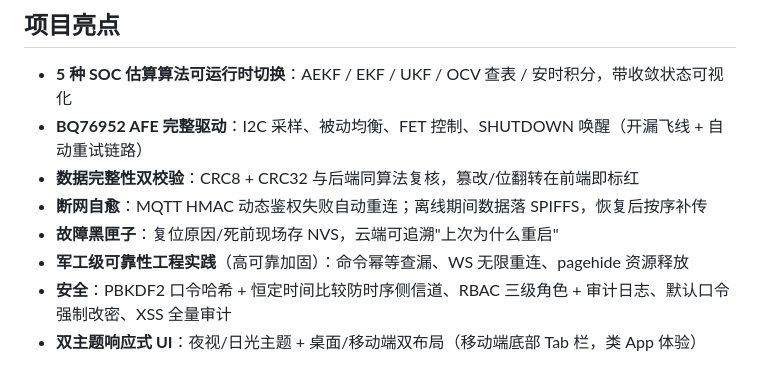
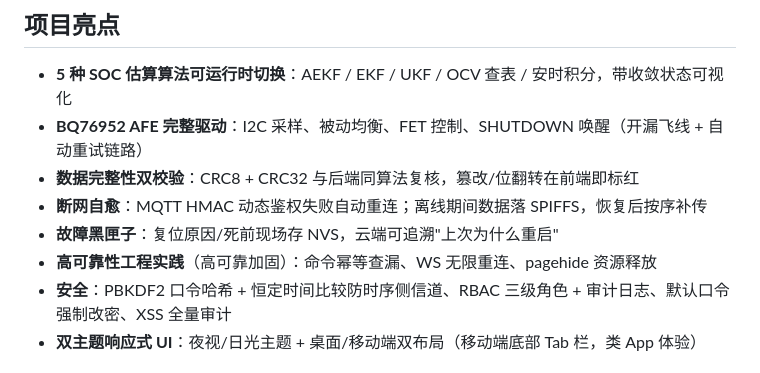
Before and after one commit to A123456123456-zrz/BMS-Dashboard, a Markdown page: README.md, the part around the change. GitHub-like rendering.

```diff
--- a/README.md
+++ b/README.md
@@ -18,7 +18,7 @@
 - **数据完整性双校验**：CRC8 + CRC32 与后端同算法复核，篡改/位翻转在前端即标红
 - **断网自愈**：MQTT HMAC 动态鉴权失败自动重连；离线期间数据落 SPIFFS，恢复后按序补传
 - **故障黑匣子**：复位原因/死前现场存 NVS，云端可追溯"上次为什么重启"
-- **军工级可靠性工程实践**（高可靠加固）：命令幂等查漏、WS 无限重连、pagehide 资源释放
+- **高可靠性工程实践**（高可靠加固）：命令幂等查漏、WS 无限重连、pagehide 资源释放
 - **安全**：PBKDF2 口令哈希 + 恒定时间比较防时序侧信道、RBAC 三级角色 + 审计日志、默认口令强制改密、XSS 全量审计
 - **双主题响应式 UI**：夜视/日光主题 + 桌面/移动端双布局（移动端底部 Tab 栏，类 App 体验）
 
```
Also changed, not shown: 说明书/09_项目质量多维评估.md (+1 -1 lines), 说明书/项目文件说明.md (+1 -1 lines).
